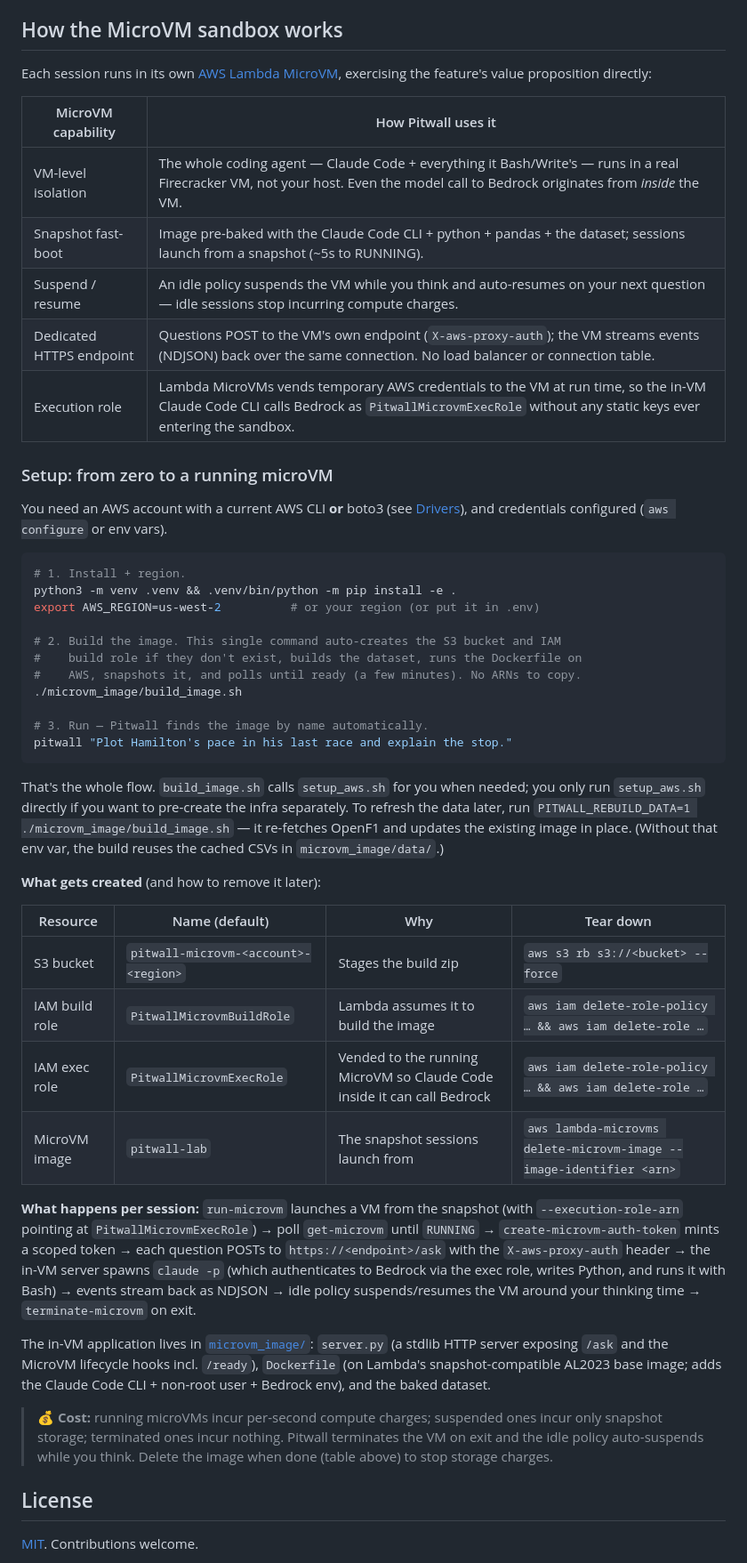
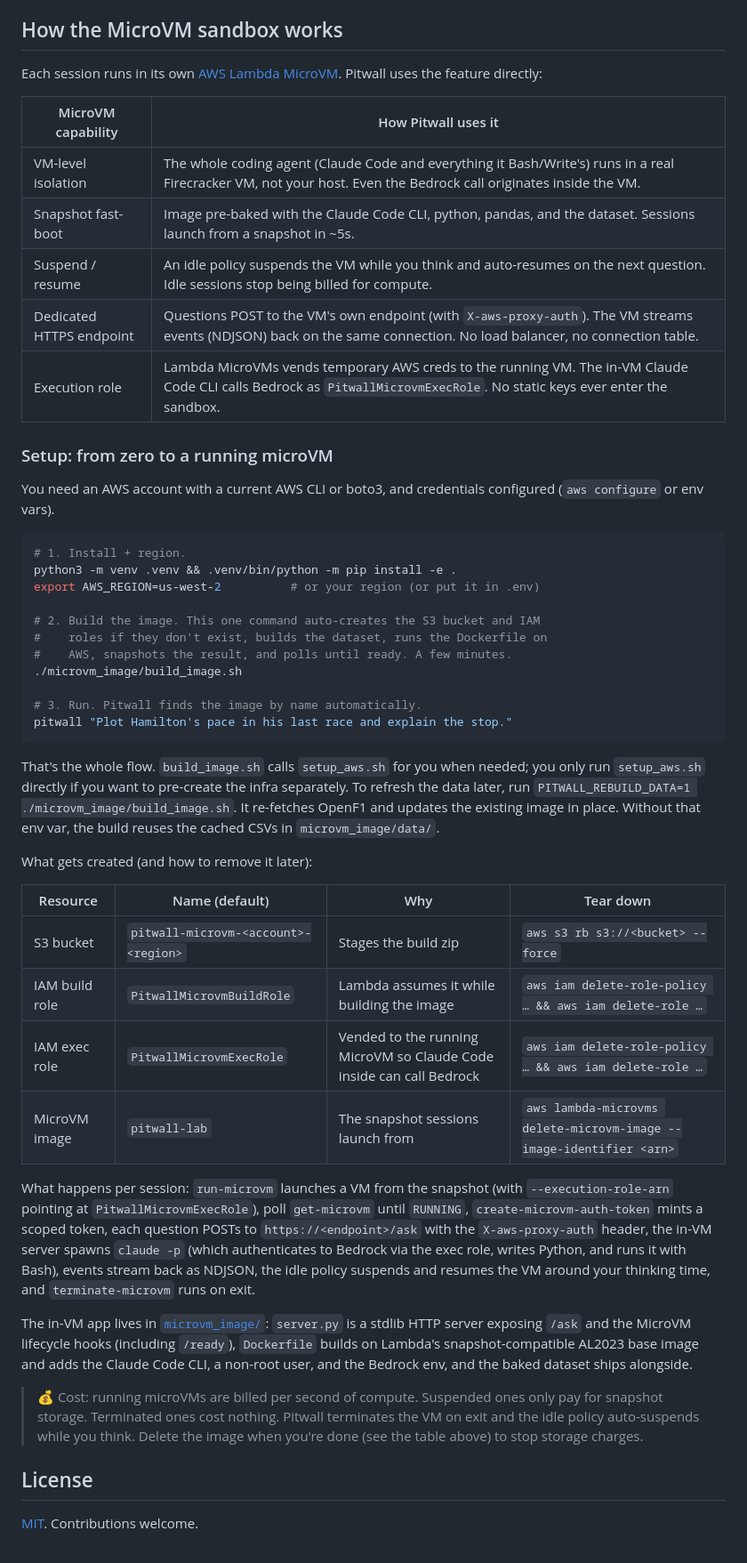
Before and after one commit to charan-amzn/pitwall, a Markdown page: README.md, the part around one of its changes. Shown at 89% size. Rendered like a GitHub page.

````diff
--- a/README.md
+++ b/README.md
@@ -287,21 +279,20 @@ may be blank where OpenF1 doesn't provide them.
 ## How the MicroVM sandbox works
 
 Each session runs in its own
-[AWS Lambda MicroVM](https://docs.aws.amazon.com/lambda/latest/dg/lambda-microvms-guide.html),
-exercising the feature's value proposition directly:
+[AWS Lambda MicroVM](https://docs.aws.amazon.com/lambda/latest/dg/lambda-microvms-guide.html).
+Pitwall uses the feature directly:
 
 | MicroVM capability | How Pitwall uses it |
 |---|---|
-| VM-level isolation | The whole coding agent — Claude Code + everything it Bash/Write's — runs in a real Firecracker VM, not your host. Even the model call to Bedrock originates from *inside* the VM. |
-| Snapshot fast-boot | Image pre-baked with the Claude Code CLI + python + pandas + the dataset; sessions launch from a snapshot (~5s to RUNNING). |
-| Suspend / resume | An idle policy suspends the VM while you think and auto-resumes on your next question — idle sessions stop incurring compute charges. |
-| Dedicated HTTPS endpoint | Questions POST to the VM's own endpoint (`X-aws-proxy-auth`); the VM streams events (NDJSON) back over the same connection. No load balancer or connection table. |
-| Execution role | Lambda MicroVMs vends temporary AWS credentials to the VM at run time, so the in-VM Claude Code CLI calls Bedrock as `PitwallMicrovmExecRole` without any static keys ever entering the sandbox. |
+| VM-level isolation | The whole coding agent (Claude Code and everything it Bash/Write's) runs in a real Firecracker VM, not your host. Even the Bedrock call originates inside the VM. |
+| Snapshot fast-boot | Image pre-baked with the Claude Code CLI, python, pandas, and the dataset. Sessions launch from a snapshot in ~5s. |
+| Suspend / resume | An idle policy suspends the VM while you think and auto-resumes on the next question. Idle sessions stop being billed for compute. |
+| Dedicated HTTPS endpoint | Questions POST to the VM's own endpoint (with `X-aws-proxy-auth`). The VM streams events (NDJSON) back on the same connection. No load balancer, no connection table. |
+| Execution role | Lambda MicroVMs vends temporary AWS creds to the running VM. The in-VM Claude Code CLI calls Bedrock as `PitwallMicrovmExecRole`. No static keys ever enter the sandbox. |
 
 ### Setup: from zero to a running microVM
 
-You need an AWS account with a current AWS
-CLI **or** boto3 (see [Drivers](#drivers-boto3-or-the-aws-cli)), and credentials
+You need an AWS account with a current AWS CLI or boto3, and credentials
 configured (`aws configure` or env vars).
 
 ```bash
@@ -309,49 +300,51 @@ configured (`aws configure` or env vars).
 python3 -m venv .venv && .venv/bin/python -m pip install -e .
 export AWS_REGION=us-west-2          # or your region (or put it in .env)
 
-# 2. Build the image. This single command auto-creates the S3 bucket and IAM
-#    build role if they don't exist, builds the dataset, runs the Dockerfile on
-#    AWS, snapshots it, and polls until ready (a few minutes). No ARNs to copy.
+# 2. Build the image. This one command auto-creates the S3 bucket and IAM
+#    roles if they don't exist, builds the dataset, runs the Dockerfile on
+#    AWS, snapshots the result, and polls until ready. A few minutes.
 ./microvm_image/build_image.sh
 
-# 3. Run — Pitwall finds the image by name automatically.
+# 3. Run. Pitwall finds the image by name automatically.
 pitwall "Plot Hamilton's pace in his last race and explain the stop."
 ```
 
-That's the whole flow. `build_image.sh` calls `setup_aws.sh` for you when needed;
-you only run `setup_aws.sh` directly if you want to pre-create the infra
-separately. To refresh the data later, run
-`PITWALL_REBUILD_DATA=1 ./microvm_image/build_image.sh` — it re-fetches OpenF1
-and updates the existing image in place. (Without that env var, the build
-reuses the cached CSVs in `microvm_image/data/`.)
+That's the whole flow. `build_image.sh` calls `setup_aws.sh` for you when
+needed; you only run `setup_aws.sh` directly if you want to pre-create the
+infra separately. To refresh the data later, run
+`PITWALL_REBUILD_DATA=1 ./microvm_image/build_image.sh`. It re-fetches OpenF1
+and updates the existing image in place. Without that env var, the build
+reuses the cached CSVs in `microvm_image/data/`.
 
-**What gets created** (and how to remove it later):
+What gets created (and how to remove it later):
 
 | Resource | Name (default) | Why | Tear down |
 |---|---|---|---|
 | S3 bucket | `pitwall-microvm-<account>-<region>` | Stages the build zip | `aws s3 rb s3://<bucket> --force` |
-| IAM build role | `PitwallMicrovmBuildRole` | Lambda assumes it to build the image | `aws iam delete-role-policy … && aws iam delete-role …` |
-| IAM exec role | `PitwallMicrovmExecRole` | Vended to the running MicroVM so Claude Code inside it can call Bedrock | `aws iam delete-role-policy … && aws iam delete-role …` |
+| IAM build role | `PitwallMicrovmBuildRole` | Lambda assumes it while building the image | `aws iam delete-role-policy … && aws iam delete-role …` |
+| IAM exec role | `PitwallMicrovmExecRole` | Vended to the running MicroVM so Claude Code inside can call Bedrock | `aws iam delete-role-policy … && aws iam delete-role …` |
 | MicroVM image | `pitwall-lab` | The snapshot sessions launch from | `aws lambda-microvms delete-microvm-image --image-identifier <arn>` |
 
-**What happens per session:**
-`run-microvm` launches a VM from the snapshot (with `--execution-role-arn`
-pointing at `PitwallMicrovmExecRole`) → poll `get-microvm` until `RUNNING` →
-`create-microvm-auth-token` mints a scoped token → each question POSTs to
-`https://<endpoint>/ask` with the `X-aws-proxy-auth` header → the in-VM server
-spawns `claude -p` (which authenticates to Bedrock via the exec role, writes
-Python, and runs it with Bash) → events stream back as NDJSON → idle policy
-suspends/resumes the VM around your thinking time → `terminate-microvm` on exit.
+What happens per session: `run-microvm` launches a VM from the snapshot
+(with `--execution-role-arn` pointing at `PitwallMicrovmExecRole`), poll
+`get-microvm` until `RUNNING`, `create-microvm-auth-token` mints a scoped
+token, each question POSTs to `https://<endpoint>/ask` with the
+`X-aws-proxy-auth` header, the in-VM server spawns `claude -p` (which
+authenticates to Bedrock via the exec role, writes Python, and runs it with
+Bash), events stream back as NDJSON, the idle policy suspends and resumes
+the VM around your thinking time, and `terminate-microvm` runs on exit.
 
-The in-VM application lives in [`microvm_image/`](microvm_image/): `server.py`
-(a stdlib HTTP server exposing `/ask` and the MicroVM lifecycle hooks incl.
-`/ready`), `Dockerfile` (on Lambda's snapshot-compatible AL2023 base image; adds
-the Claude Code CLI + non-root user + Bedrock env), and the baked dataset.
+The in-VM app lives in [`microvm_image/`](microvm_image/): `server.py` is
+a stdlib HTTP server exposing `/ask` and the MicroVM lifecycle hooks
+(including `/ready`), `Dockerfile` builds on Lambda's snapshot-compatible
+AL2023 base image and adds the Claude Code CLI, a non-root user, and the
+Bedrock env, and the baked dataset ships alongside.
 
-> 💰 **Cost:** running microVMs incur per-second compute charges; suspended ones
-> incur only snapshot storage; terminated ones incur nothing. Pitwall terminates
-> the VM on exit and the idle policy auto-suspends while you think. Delete the
-> image when done (table above) to stop storage charges.
+> 💰 Cost: running microVMs are billed per second of compute. Suspended ones
+> only pay for snapshot storage. Terminated ones cost nothing. Pitwall
+> terminates the VM on exit and the idle policy auto-suspends while you
+> think. Delete the image when you're done (see the table above) to stop
+> storage charges.
 
 ## License
 
````
Also changed, not shown: other parts of README.md (+134 -142 lines).
